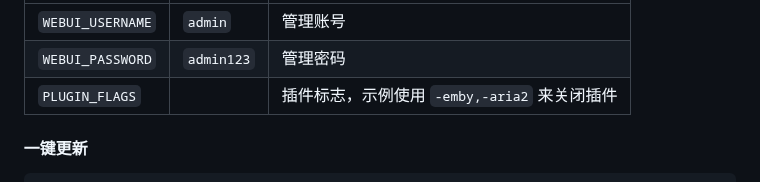
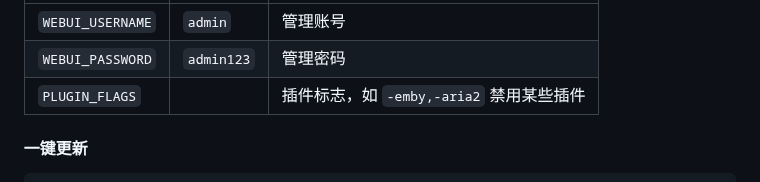
Before and after one commit to Cp0204/quark-auto-save, a Markdown page: README.md, the part around the change. GitHub-like rendering.

Commit message:
📝 修改插件标志描述

```diff
--- a/README.md
+++ b/README.md
@@ -110,7 +110,7 @@ services:
 | ---------------- | ---------- | -------- |
 | `WEBUI_USERNAME` | `admin`    | 管理账号 |
 | `WEBUI_PASSWORD` | `admin123` | 管理密码 |
-| `PLUGIN_FLAGS`   |            | 插件标志，示例使用 `-emby,-aria2` 来关闭插件 |
+| `PLUGIN_FLAGS`   |            | 插件标志，如 `-emby,-aria2` 禁用某些插件 |
 
 #### 一键更新
 
```
